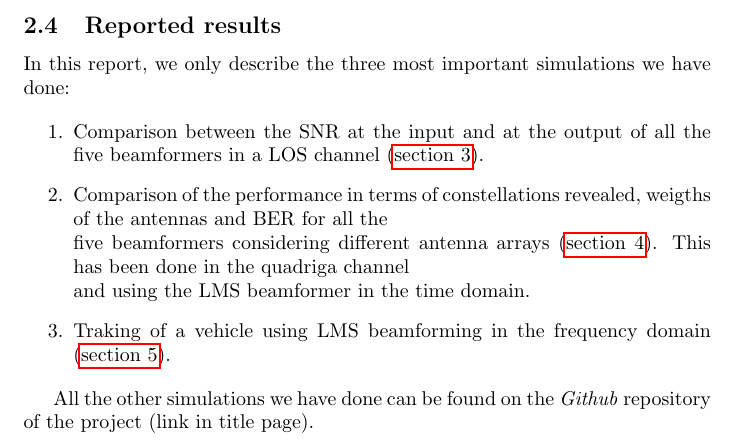
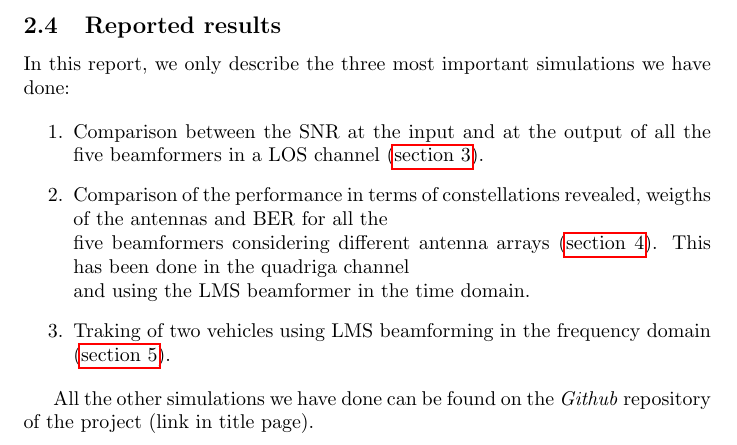
Before and after one commit to BernardoCama/WirelessCommunicationProject, a LaTeX document (Report/Project_report.tex, which reads Report/Project_description.tex): part of page 5 of 9, cut so that both start at the same text. Compiled offline with pdfLaTeX.

Commit message:
Project desription corrected

```diff
--- a/Report/Project_description.tex
+++ b/Report/Project_description.tex
@@ -41,7 +41,7 @@ In this report, we only describe the three most important simulations we have do
     \item Comparison of the performance in terms of constellations revealed, weigths of the antennas and BER for all the \\
             five beamformers considering different antenna arrays (\hyperref[sec:antenna_array_comparison]{section 4}). This has been done in the quadriga channel \\
             and using the LMS beamformer in the time domain.
-    \item Traking of a vehicle using LMS beamforming in the frequency domain (\hyperref[sec:tracking]{section 5}).
+    \item Traking of two vehicles using LMS beamforming in the frequency domain (\hyperref[sec:tracking]{section 5}).
 \end{enumerate}
 
 All the other simulations we have done can be found on the \textit{Github} repository of the project (link in title page).
```
